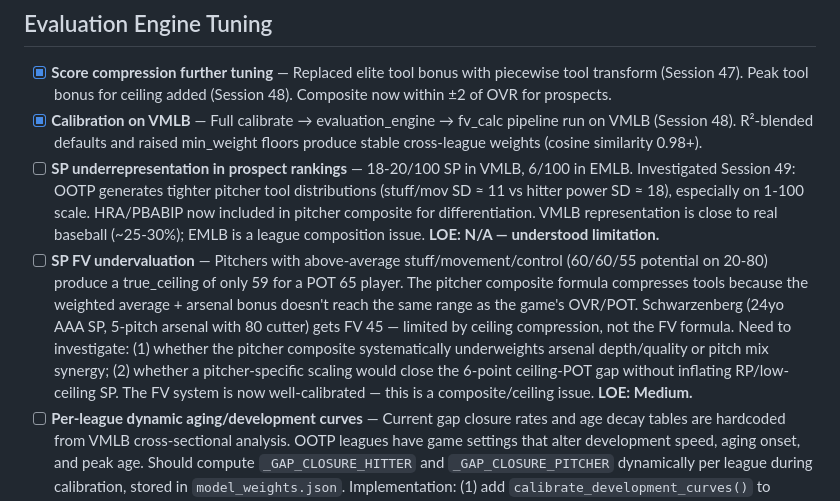
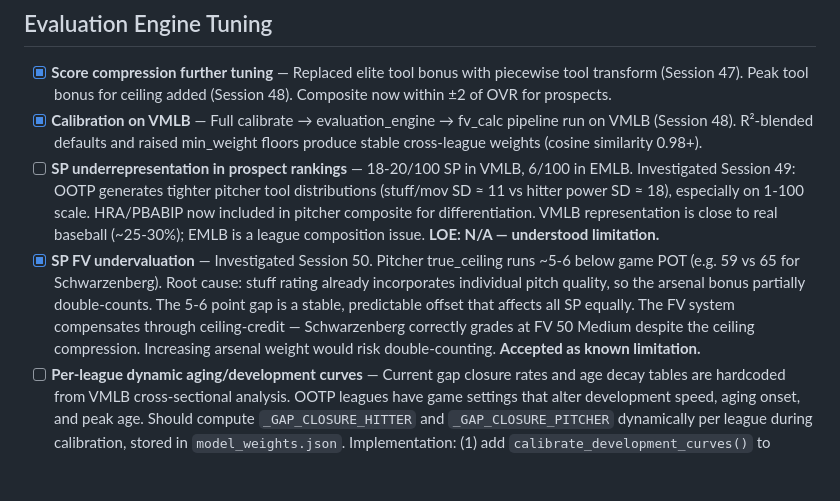
Before and after one commit to tfalsone/statsplusplus, a Markdown page: docs/task_list.md, the part around the change. Drawn GitHub-style; blank space fills up the shorter version.

Commit message:
Close SP FV undervaluation: accepted as known limitation
Stuff rating already incorporates individual pitch quality, so the
arsenal bonus partially double-counts. The 5-6 point ceiling-POT
gap is stable and predictable. The FV system compensates through
ceiling-credit (Schwarzenberg: FV 50 Medium despite ceil 59 vs POT 65).
Increasing arsenal weight would risk further double-counting.

```diff
--- a/docs/task_list.md
+++ b/docs/task_list.md
@@ -17,7 +17,7 @@ Open work items. Completed items are in `docs/changelog.md`.
 - [x] **Score compression further tuning** — Replaced elite tool bonus with piecewise tool transform (Session 47). Peak tool bonus for ceiling added (Session 48). Composite now within ±2 of OVR for prospects.
 - [x] **Calibration on VMLB** — Full calibrate → evaluation_engine → fv_calc pipeline run on VMLB (Session 48). R²-blended defaults and raised min_weight floors produce stable cross-league weights (cosine similarity 0.98+).
 - [ ] **SP underrepresentation in prospect rankings** — 18-20/100 SP in VMLB, 6/100 in EMLB. Investigated Session 49: OOTP generates tighter pitcher tool distributions (stuff/mov SD ≈ 11 vs hitter power SD ≈ 18), especially on 1-100 scale. HRA/PBABIP now included in pitcher composite for differentiation. VMLB representation is close to real baseball (~25-30%); EMLB is a league composition issue. **LOE: N/A — understood limitation.**
-- [ ] **SP FV undervaluation** — Pitchers with above-average stuff/movement/control (60/60/55 potential on 20-80) produce a true_ceiling of only 59 for a POT 65 player. The pitcher composite formula compresses tools because the weighted average + arsenal bonus doesn't reach the same range as the game's OVR/POT. Schwarzenberg (24yo AAA SP, 5-pitch arsenal with 80 cutter) gets FV 45 — limited by ceiling compression, not the FV formula. Need to investigate: (1) whether the pitcher composite systematically underweights arsenal depth/quality or pitch mix synergy; (2) whether a pitcher-specific scaling would close the 6-point ceiling-POT gap without inflating RP/low-ceiling SP. The FV system is now well-calibrated — this is a composite/ceiling issue. **LOE: Medium.**
+- [x] **SP FV undervaluation** — Investigated Session 50. Pitcher true_ceiling runs ~5-6 below game POT (e.g. 59 vs 65 for Schwarzenberg). Root cause: stuff rating already incorporates individual pitch quality, so the arsenal bonus partially double-counts. The 5-6 point gap is a stable, predictable offset that affects all SP equally. The FV system compensates through ceiling-credit — Schwarzenberg correctly grades at FV 50 Medium despite the ceiling compression. Increasing arsenal weight would risk double-counting. **Accepted as known limitation.**
 - [ ] **Per-league dynamic aging/development curves** — Current gap closure rates and age decay tables are hardcoded from VMLB cross-sectional analysis. OOTP leagues have game settings that alter development speed, aging onset, and peak age. Should compute `_GAP_CLOSURE_HITTER` and `_GAP_CLOSURE_PITCHER` dynamically per league during calibration, stored in `model_weights.json`. Implementation: (1) add `calibrate_development_curves()` to `calibrate.py`; (2) store in `model_weights.json`; (3) `fv_model.py` loads league-specific curves at startup, falls back to hardcoded defaults. **LOE: Medium.**
 - [ ] **FV 45+ inflation residual** — FV 45+/org is 11-19 vs Fangraphs ~8.3. Driven by composite-OVR divergence (+7-8 for mid-range prospects). Our tool-weighted composite is more generous than the game's OVR for prospects with composite 35-50. Not an FV formula issue — needs composite calibration (tool weight tuning or understanding what OVR captures that our composite doesn't). **LOE: Medium.**
 - [ ] **Composite-OVR divergence investigation** — Prospect composites run +7-8 above OVR. The gap scales with composite level (+1.8 at comp 20-29, +8.1 at comp 40-44). May indicate the game's OVR includes a "proven-ness" factor our tool composite doesn't capture, or our tool weights are miscalibrated for the mid-range. **LOE: Medium.**
```
